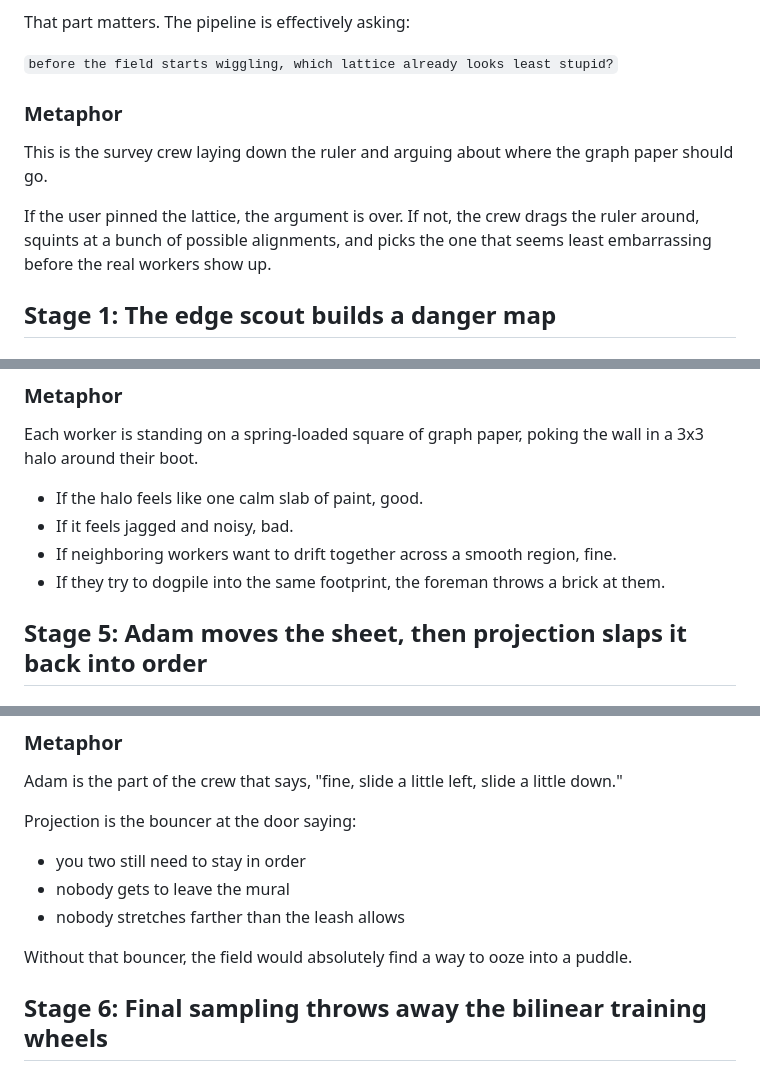
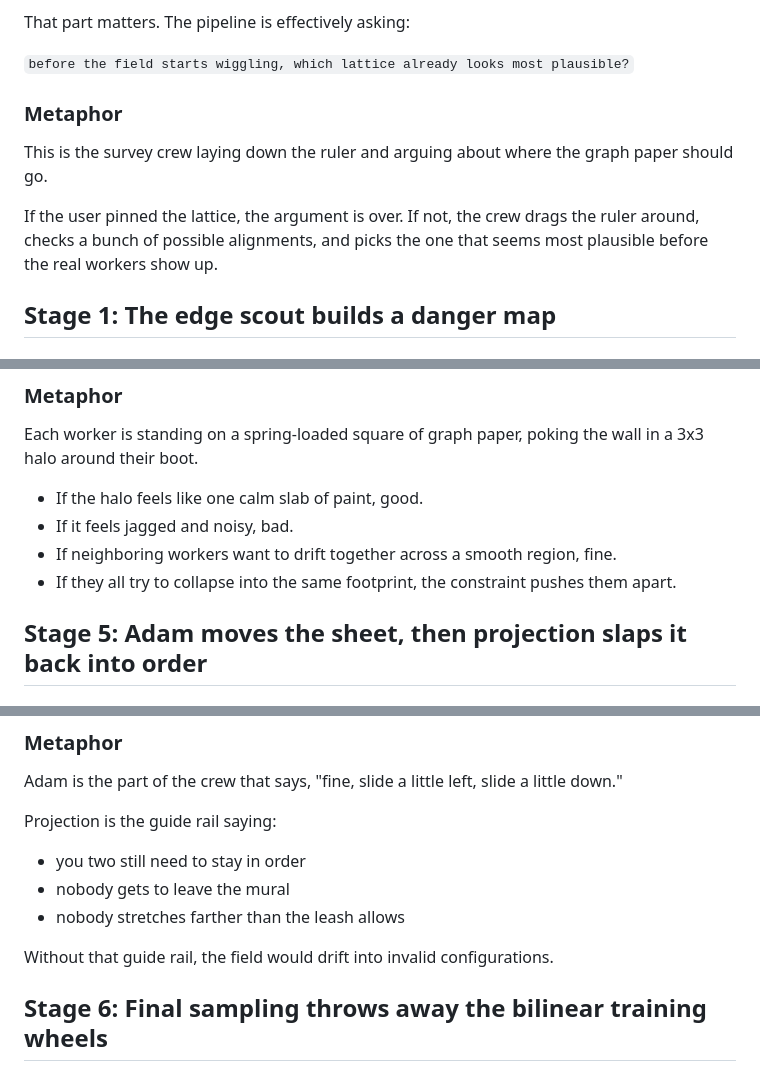
Before and after one commit to GameCult/repixelizer, a Markdown page: docs/lean-optimizer-algorithm-map.md, 3 parts joined by grey strips. Drawn GitHub-style.

Commit message:
Polish phase-field algorithm map

```diff
--- a/docs/lean-optimizer-algorithm-map.md
+++ b/docs/lean-optimizer-algorithm-map.md
@@ -101,13 +101,13 @@ After that, phase rerank may still happen, but only for `phase-field`, only when
 
 That part matters. The pipeline is effectively asking:
 
-`before the field starts wiggling, which lattice already looks least stupid?`
+`before the field starts wiggling, which lattice already looks most plausible?`
 
 ### Metaphor
 
 This is the survey crew laying down the ruler and arguing about where the graph paper should go.
 
-If the user pinned the lattice, the argument is over. If not, the crew drags the ruler around, squints at a bunch of possible alignments, and picks the one that seems least embarrassing before the real workers show up.
+If the user pinned the lattice, the argument is over. If not, the crew drags the ruler around, checks a bunch of possible alignments, and picks the one that seems most plausible before the real workers show up.
 
 ## Stage 1: The edge scout builds a danger map
 
@@ -347,7 +347,7 @@ Each worker is standing on a spring-loaded square of graph paper, poking the wal
 - If the halo feels like one calm slab of paint, good.
 - If it feels jagged and noisy, bad.
 - If neighboring workers want to drift together across a smooth region, fine.
-- If they try to dogpile into the same footprint, the foreman throws a brick at them.
+- If they all try to collapse into the same footprint, the constraint pushes them apart.
 
 ## Stage 5: Adam moves the sheet, then projection slaps it back into order
 
@@ -391,13 +391,13 @@ So the live machine is not "pure unconstrained gradient descent." It is projecte
 
 Adam is the part of the crew that says, "fine, slide a little left, slide a little down."
 
-Projection is the bouncer at the door saying:
+Projection is the guide rail saying:
 
 - you two still need to stay in order
 - nobody gets to leave the mural
 - nobody stretches farther than the leash allows
 
-Without that bouncer, the field would absolutely find a way to ooze into a puddle.
+Without that guide rail, the field would drift into invalid configurations.
 
 ## Stage 6: Final sampling throws away the bilinear training wheels
 
```
Also changed, not shown: other parts of docs/lean-optimizer-algorithm-map.md (+2 -2 lines).
